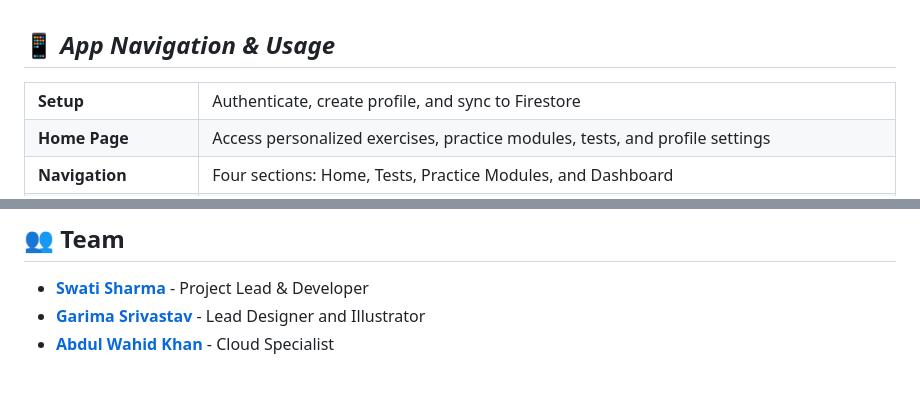
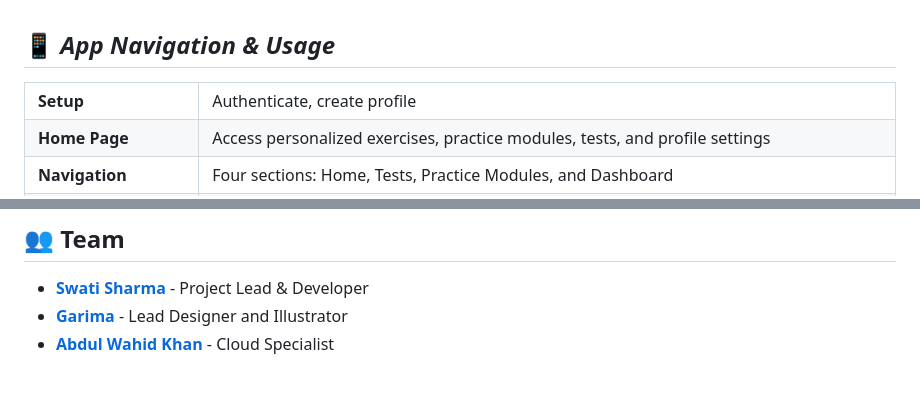
Before and after one commit to swatified/Verbix-Flutter, a Markdown page: README.md, 2 parts joined by grey strips. Drawn GitHub-style.

Commit message:
docs: fix team member's name

```diff
--- a/README.md
+++ b/README.md
@@ -208,7 +208,7 @@ verbix/
 <table>
   <tr>
     <td width="20%"><b>Setup</b></td>
-    <td>Authenticate, create profile, and sync to Firestore</td>
+    <td>Authenticate, create profile</td>
   </tr>
   <tr>
     <td><b>Home Page</b></td>
@@ -237,7 +237,7 @@ verbix/
 ## 👥 Team
 
 - [**Swati Sharma**](https://github.com/swatified) - Project Lead & Developer
-- [**Garima Srivastav**](https://github.com/techy4shri) - Lead Designer and Illustrator
+- [**Garima**](https://github.com/techy4shri) - Lead Designer and Illustrator
 - [**Abdul Wahid Khan**](https://github.com/Wahid7852) - Cloud Specialist
 <br/><br/>
 
```
